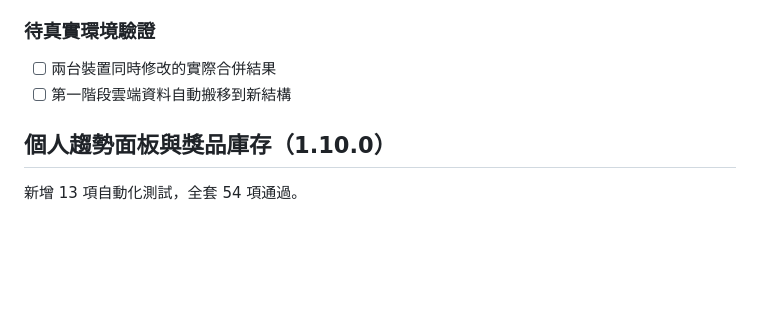
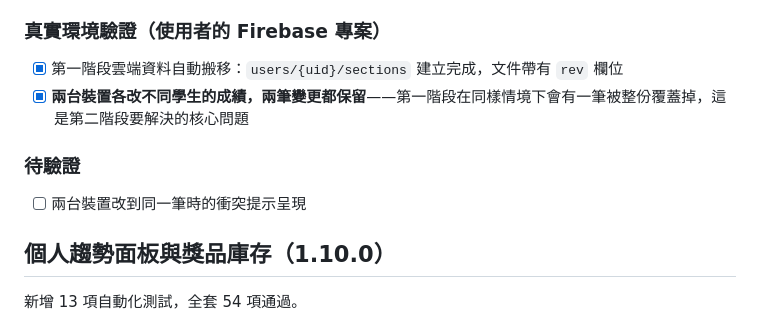
Before and after one commit to prayer168/nature-classroom-hub, a Markdown page: docs/test-report.md, the part around the change. Rendered like a GitHub page; blank space fills up the shorter version.

Commit message:
docs: record verified concurrent edit merge on two devices
兩台裝置各改不同學生的成績，兩筆變更都保留。
第一階段在同樣情境下會有一筆被整份覆蓋，這是第二階段的核心目標。

Co-Authored-By: Claude Opus 5 <noreply@anthropic.com>

```diff
--- a/docs/test-report.md
+++ b/docs/test-report.md
@@ -21,10 +21,14 @@
 - [x] 出席合併只影響該月份分片，其他月份不受影響
 - [x] 區段讀出後寫回內容一致
 
-### 待真實環境驗證
+### 真實環境驗證（使用者的 Firebase 專案）
 
-- [ ] 兩台裝置同時修改的實際合併結果
-- [ ] 第一階段雲端資料自動搬移到新結構
+- [x] 第一階段雲端資料自動搬移：`users/{uid}/sections` 建立完成，文件帶有 `rev` 欄位
+- [x] **兩台裝置各改不同學生的成績，兩筆變更都保留**——第一階段在同樣情境下會有一筆被整份覆蓋掉，這是第二階段要解決的核心問題
+
+### 待驗證
+
+- [ ] 兩台裝置改到同一筆時的衝突提示呈現
 
 ## 個人趨勢面板與獎品庫存（1.10.0）
 
```
